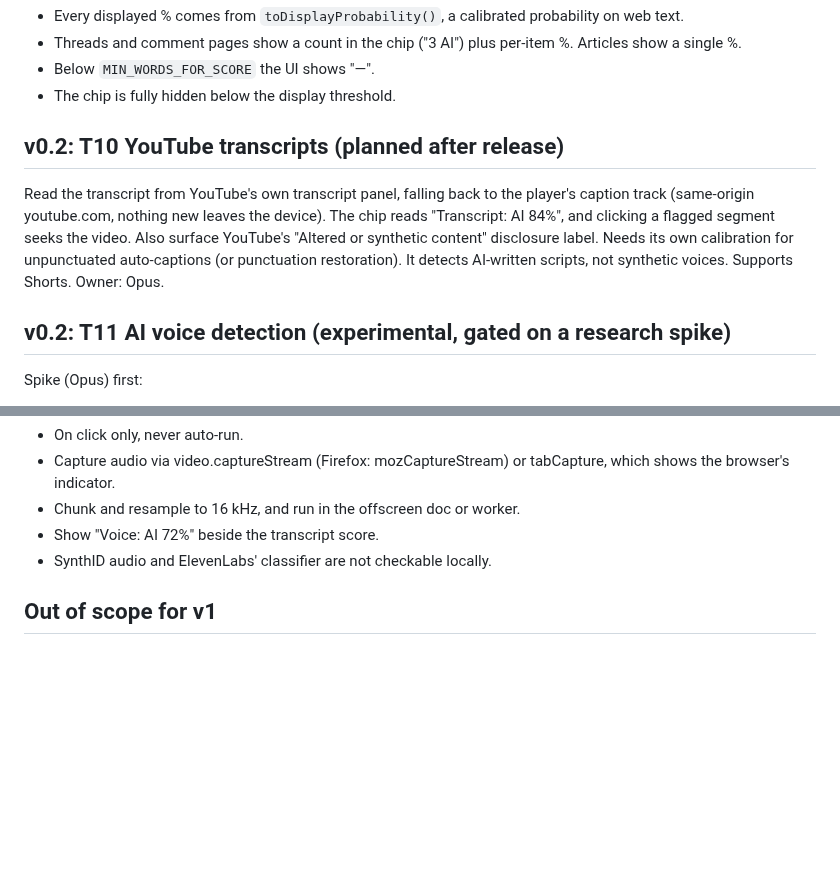
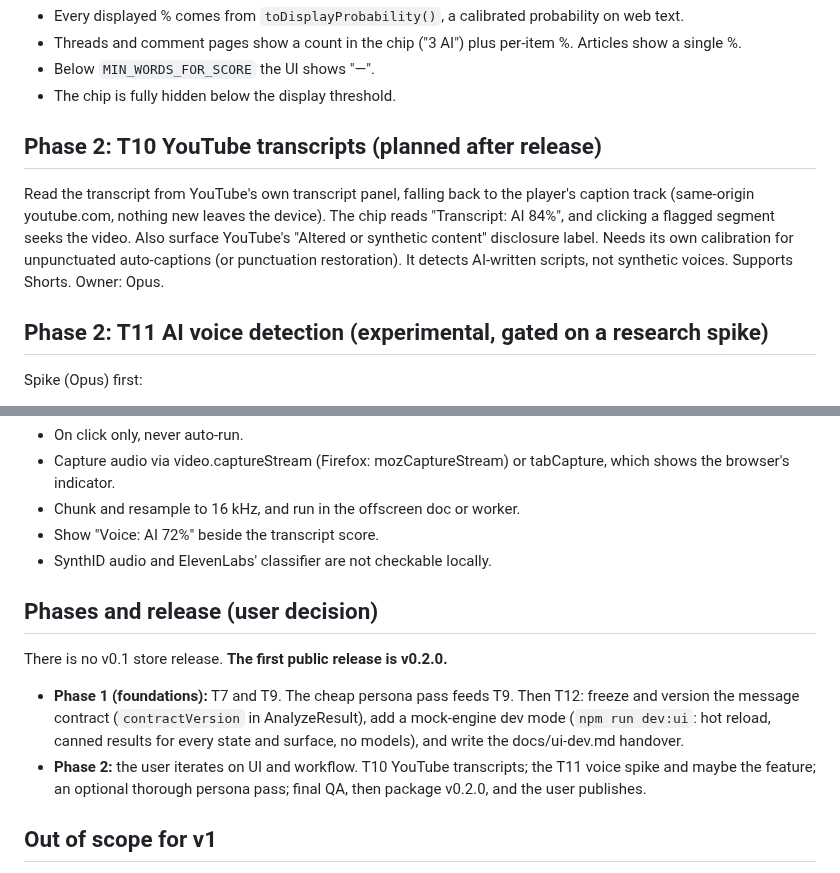
Before and after one commit to freddygaffey/local-ai-detector, a Markdown page: docs/plan.md, 2 parts joined by grey strips. Rendered like a GitHub page; blank space fills up the shorter version.

Commit message:
Plan: two phases; first public release is v0.2.0
Co-Authored-By: Claude Opus 5.5 (1M context) <noreply@anthropic.com>

```diff
--- a/docs/plan.md
+++ b/docs/plan.md
@@ -207,7 +207,7 @@ the final package.
 - Below `MIN_WORDS_FOR_SCORE` the UI shows "—".
 - The chip is fully hidden below the display threshold.
 
-## v0.2: T10 YouTube transcripts (planned after release)
+## Phase 2: T10 YouTube transcripts (planned after release)
 Read the transcript from YouTube's own transcript panel, falling back to the player's caption
 track (same-origin youtube.com, nothing new leaves the device). The chip reads
 "Transcript: AI 84%", and clicking a flagged segment seeks the video. Also surface YouTube's
@@ -215,7 +215,7 @@ track (same-origin youtube.com, nothing new leaves the device). The chip reads
 auto-captions (or punctuation restoration). It detects AI-written scripts, not synthetic
 voices. Supports Shorts. Owner: Opus.
 
-## v0.2: T11 AI voice detection (experimental, gated on a research spike)
+## Phase 2: T11 AI voice detection (experimental, gated on a research spike)
 Spike (Opus) first:
 - Find licence-clean open audio-deepfake detectors (wav2vec2/AASIST-style trained on ASVspoof,
   In-the-Wild, MLAAD or similar) with ONNX export.
@@ -232,6 +232,16 @@ If it goes ahead:
 - Show "Voice: AI 72%" beside the transcript score.
 - SynthID audio and ElevenLabs' classifier are not checkable locally.
 
+## Phases and release (user decision)
+There is no v0.1 store release. **The first public release is v0.2.0.**
+- **Phase 1 (foundations):** T7 and T9. The cheap persona pass feeds T9. Then T12: freeze and
+  version the message contract (`contractVersion` in AnalyzeResult), add a mock-engine dev mode
+  (`npm run dev:ui`: hot reload, canned results for every state and surface, no models), and
+  write the docs/ui-dev.md handover.
+- **Phase 2:** the user iterates on UI and workflow. T10 YouTube transcripts; the T11 voice spike
+  and maybe the feature; an optional thorough persona pass; final QA, then package v0.2.0, and
+  the user publishes.
+
 ## Out of scope for v1
 Remote APIs (incl. Anthropic's planned watermark-detection API and SynthID), VideoSeal/AudioSeal/TrustMark (35–228 MB models, v2), non-English calibration, and store publishing
 (done by the user).
```
